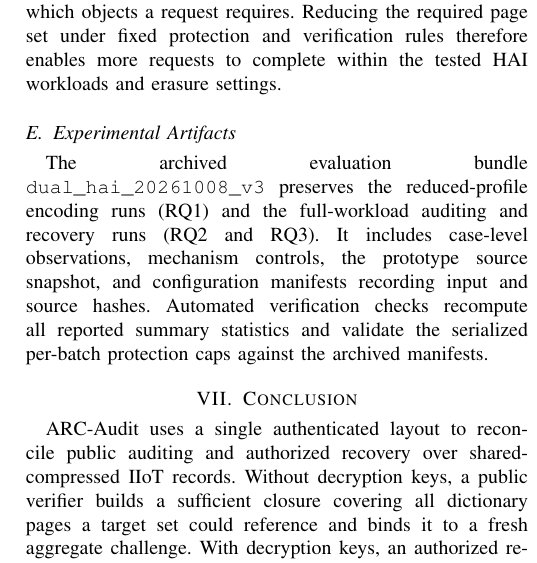
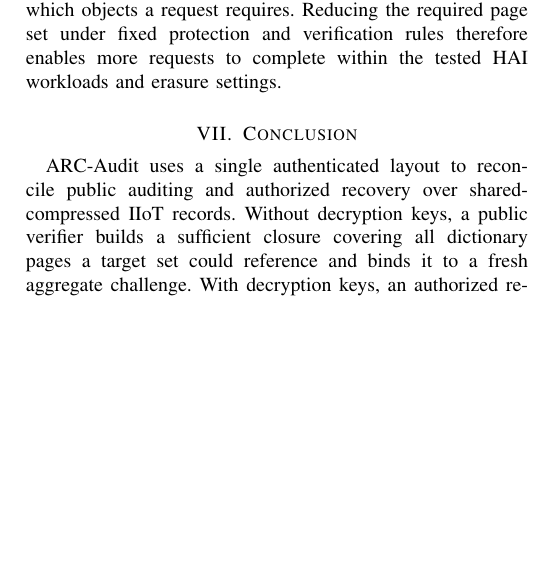
Before and after one commit to prelearn-code/PaperNotes, a LaTeX paper (06_MyPaper/Iot_paper_revise/main.tex): part of one column of page 15 of 16, cut so that both start at the same text, the shorter picture padded with empty space. Compiled offline with pdfLaTeX; a missing font is replaced by an installed copy or a similar font; a LaTeX package or settings file that is missing is left out.

Commit message:
Elevate EN prose, remove Experimental Artifacts section, and rebuild PDFs

```diff
--- a/06_MyPaper/Iot_paper_revise/main.tex
+++ b/06_MyPaper/Iot_paper_revise/main.tex
@@ -778,9 +778,6 @@ Exact recovery also reduces latency because it fetches and decrypts fewer authen
 
 Taken together, protection allocation determines which objects receive redundancy and dependency selection determines which objects a request requires. Reducing the required page set under fixed protection and verification rules therefore enables more requests to complete within the tested HAI workloads and erasure settings.
 
-\subsection{Experimental Artifacts}
-The archived evaluation bundle \texttt{dual\_hai\_20261008\_v3} preserves the reduced-profile encoding runs (RQ1) and the full-workload auditing and recovery runs (RQ2 and RQ3). It includes case-level observations, mechanism controls, the prototype source snapshot, and configuration manifests recording input and source hashes. Automated verification checks recompute all reported summary statistics and validate the serialized per-batch protection caps against the archived manifests.
-
 \section{Conclusion}
 ARC-Audit uses a single authenticated layout to reconcile public auditing and authorized recovery over shared-compressed IIoT records. Without decryption keys, a public verifier builds a sufficient closure covering all dictionary pages a target set could reference and binds it to a fresh aggregate challenge. With decryption keys, an authorized retriever authenticates references first to narrow retrieval to exact dependencies, while verifying repaired and directly fetched ciphertexts under identical integrity rules.
 
```
Also changed, not shown: 06_MyPaper/Iot_paper_revise/main_cn.tex (+0 -3 lines), 06_MyPaper/Iot_paper_revise/main.pdf, 06_MyPaper/Iot_paper_revise/main_cn.pdf.
